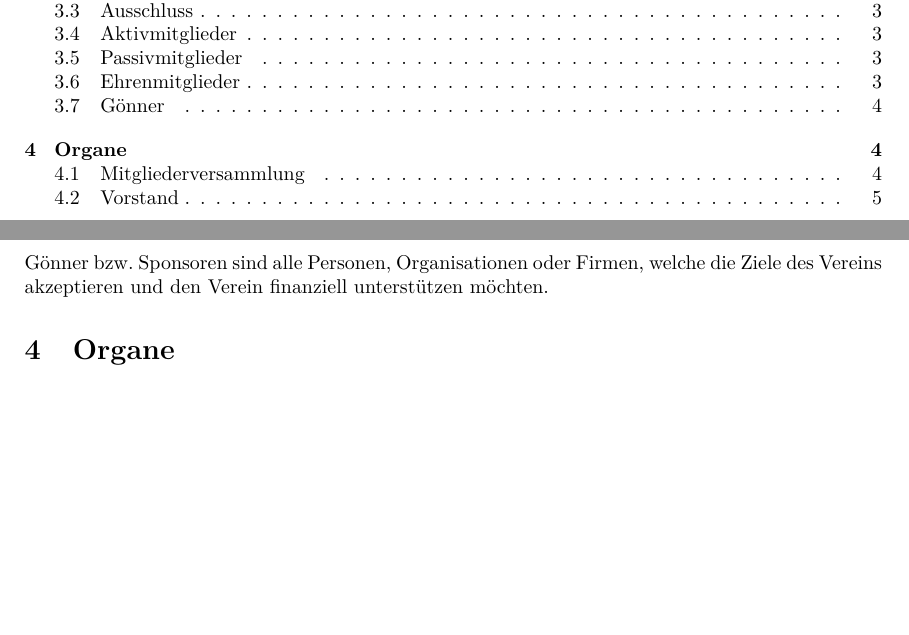
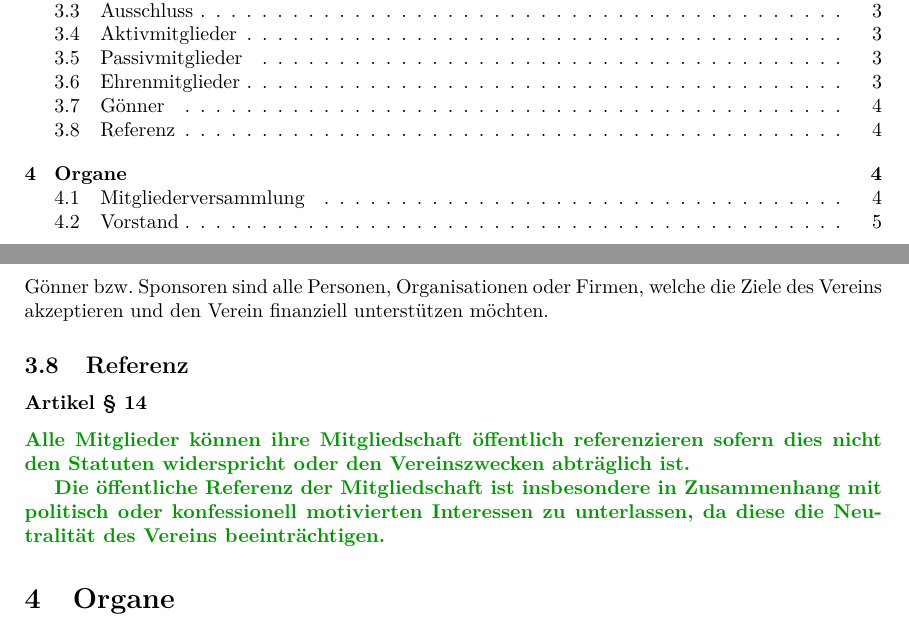
Before and after one commit to luxeria/luxstat, a LaTeX document (tex/LuXeria_Statuten.tex, which reads tex/content/mitgliedschaft.tex): two parts of pages 2 and 5 of 8, joined at a grey line, cut so that both start at the same text, the shorter picture padded with empty space. Compiled offline with pdfLaTeX.

Commit message:
Artikel zur Referenzierung erstellt

```diff
--- a/tex/content/mitgliedschaft.tex
+++ b/tex/content/mitgliedschaft.tex
@@ -73,4 +73,15 @@ keinen Aktivmitgliederbeitrag.
 
 \subsubsection*{Artikel §\articlenumber}
 Gönner bzw. Sponsoren sind alle Personen, Organisationen oder Firmen, welche
-die Ziele des Vereins akzeptieren und den Verein finanziell unterstützen möchten.
+die Ziele des Vereins akzeptieren und den Verein finanziell unterstützen
+möchten.
+
+\subsection{Referenz}
+\subsubsection*{Artikel §\articlenumber}
+\change{add}{Alle Mitglieder können ihre Mitgliedschaft öffentlich
+referenzieren sofern dies nicht den Statuten widerspricht oder den
+Vereinszwecken abträglich ist.}
+
+\change{add}{Die öffentliche Referenz der Mitgliedschaft ist insbesondere
+in Zusammenhang mit politisch oder konfessionell motivierten Interessen zu
+unterlassen, da diese die Neutralität des Vereins beeinträchtigen.}
```
Also changed, not shown: tex/LuXeria_Statuten.tex (+2 -7 lines), tex/content/organe.tex (+3 -3 lines).
